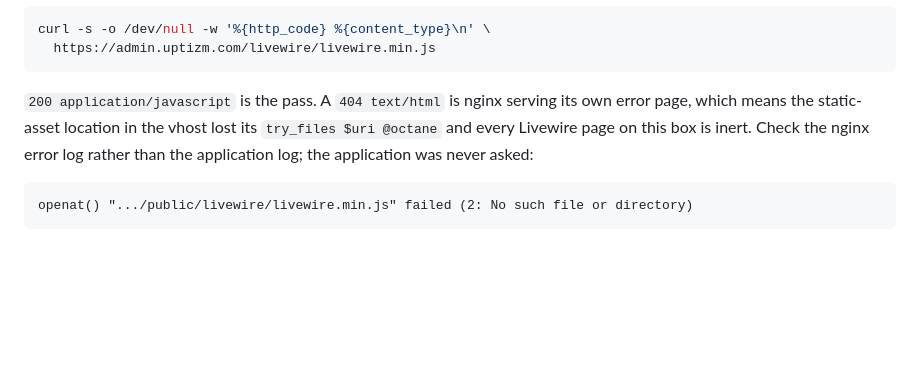
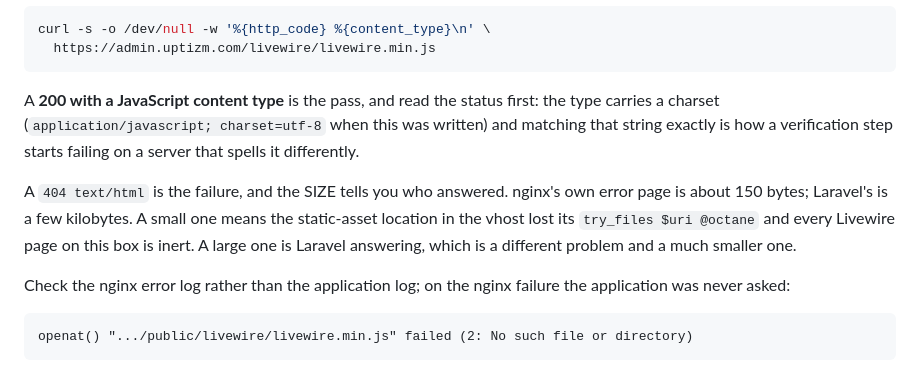
Before and after one commit to anilcancakir/uptizm, a Markdown page: deploy/README.md, the part around the change. Rendered like a GitHub page; blank space fills up the shorter version.

Commit message:
docs(deploy): read the status, not the content-type string
Review is right, and the evidence was already in this PR's own output: the
observed type is `application/javascript; charset=utf-8`, so the pass
criterion as written would not have matched the very response it describes.

The 404 half gained the discriminator that actually costs time to work out
by hand. Both failures are `404 text/html`, and the SIZE is what separates
them: nginx's own error page is about 150 bytes and Laravel's is a few
kilobytes, which is the difference between "the vhost is wrong" and "the
route is missing".

Author: Anılcan Çakır <anilcan.cakir@gmail.com>

````diff
--- a/deploy/README.md
+++ b/deploy/README.md
@@ -589,10 +589,19 @@ curl -s -o /dev/null -w '%{http_code} %{content_type}\n' \
   https://admin.uptizm.com/livewire/livewire.min.js
 ```
 
-`200 application/javascript` is the pass. A `404 text/html` is nginx serving its
-own error page, which means the static-asset location in the vhost lost its
-`try_files $uri @octane` and every Livewire page on this box is inert. Check the
-nginx error log rather than the application log; the application was never asked:
+A **200 with a JavaScript content type** is the pass, and read the status first:
+the type carries a charset (`application/javascript; charset=utf-8` when this was
+written) and matching that string exactly is how a verification step starts
+failing on a server that spells it differently.
+
+A `404 text/html` is the failure, and the SIZE tells you who answered. nginx's own
+error page is about 150 bytes; Laravel's is a few kilobytes. A small one means the
+static-asset location in the vhost lost its `try_files $uri @octane` and every
+Livewire page on this box is inert. A large one is Laravel answering, which is a
+different problem and a much smaller one.
+
+Check the nginx error log rather than the application log; on the nginx failure
+the application was never asked:
 
 ```
 openat() ".../public/livewire/livewire.min.js" failed (2: No such file or directory)
````
